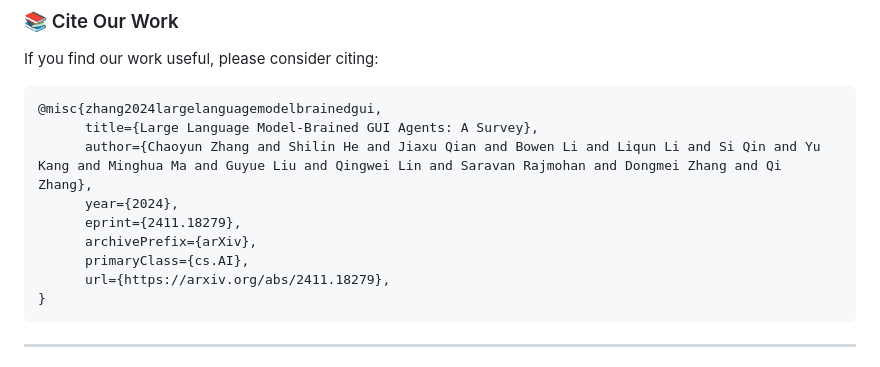
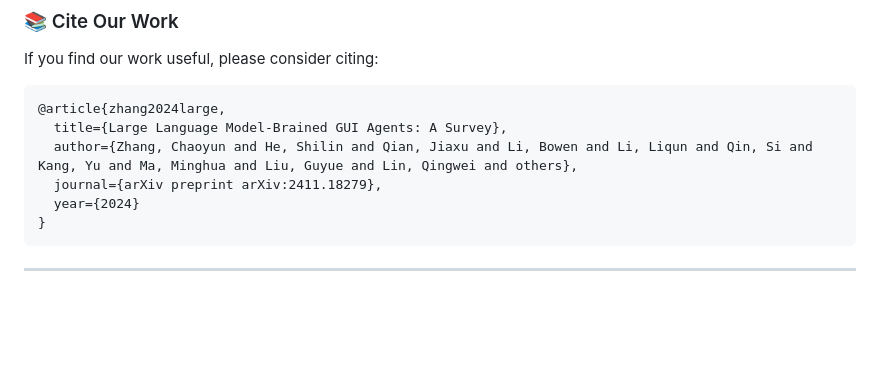
Before and after one commit to vyokky/LLM-Brained-GUI-Agents-Survey, a Markdown page: README.md, the part around the change. Rendered like a GitHub page; blank space fills up the shorter version.

Commit message:
update 30 march 2025

````diff
--- a/README.md
+++ b/README.md
@@ -26,14 +26,11 @@ Welcome to the repository accompanying our survey paper on **Large Language Mode
 If you find our work useful, please consider citing:
 
 ```bibtex
-@misc{zhang2024largelanguagemodelbrainedgui,
-      title={Large Language Model-Brained GUI Agents: A Survey},
-      author={Chaoyun Zhang and Shilin He and Jiaxu Qian and Bowen Li and Liqun Li and Si Qin and Yu Kang and Minghua Ma and Guyue Liu and Qingwei Lin and Saravan Rajmohan and Dongmei Zhang and Qi Zhang},
-      year={2024},
-      eprint={2411.18279},
-      archivePrefix={arXiv},
-      primaryClass={cs.AI},
-      url={https://arxiv.org/abs/2411.18279},
+@article{zhang2024large,
+  title={Large Language Model-Brained GUI Agents: A Survey},
+  author={Zhang, Chaoyun and He, Shilin and Qian, Jiaxu and Li, Bowen and Li, Liqun and Qin, Si and Kang, Yu and Ma, Minghua and Liu, Guyue and Lin, Qingwei and others},
+  journal={arXiv preprint arXiv:2411.18279},
+  year={2024}
 }
 ```
 
````
